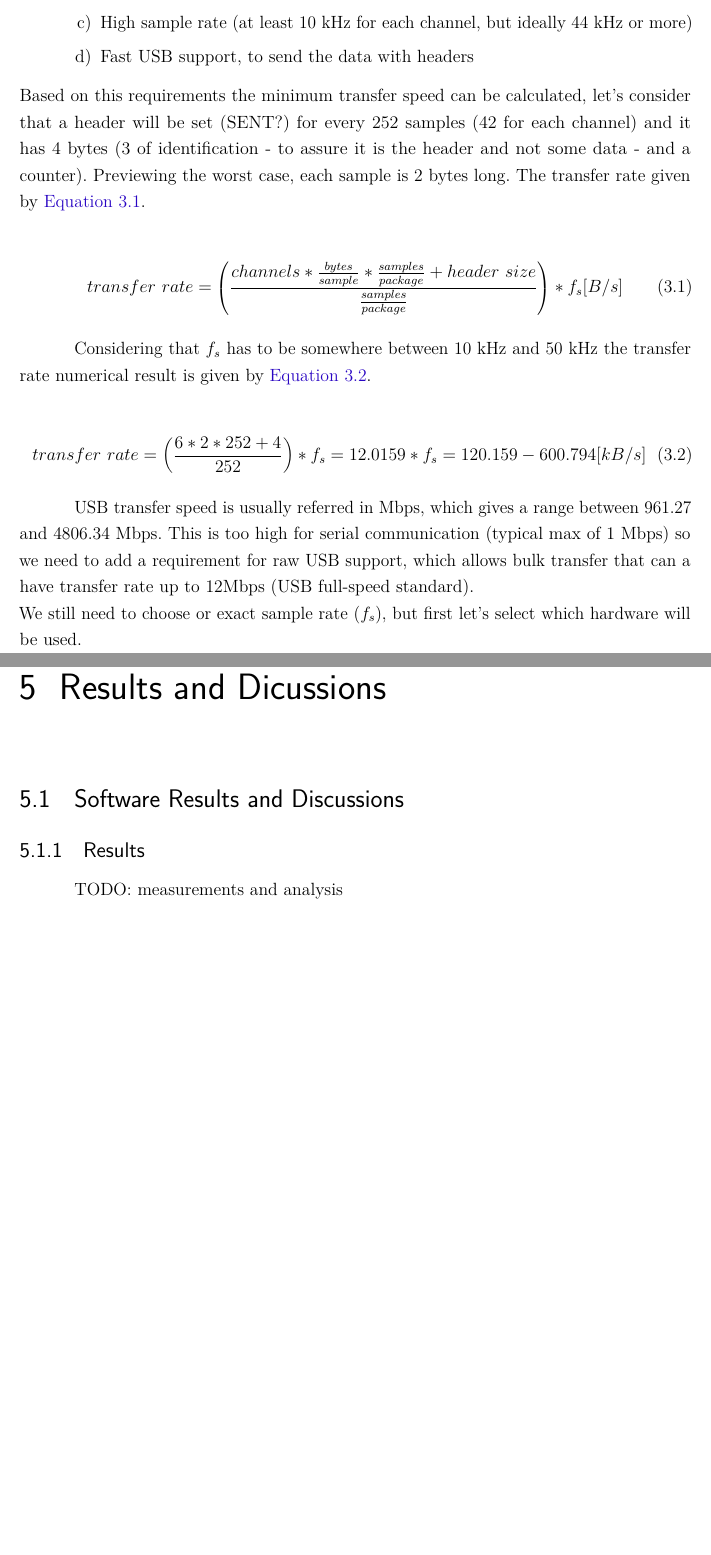
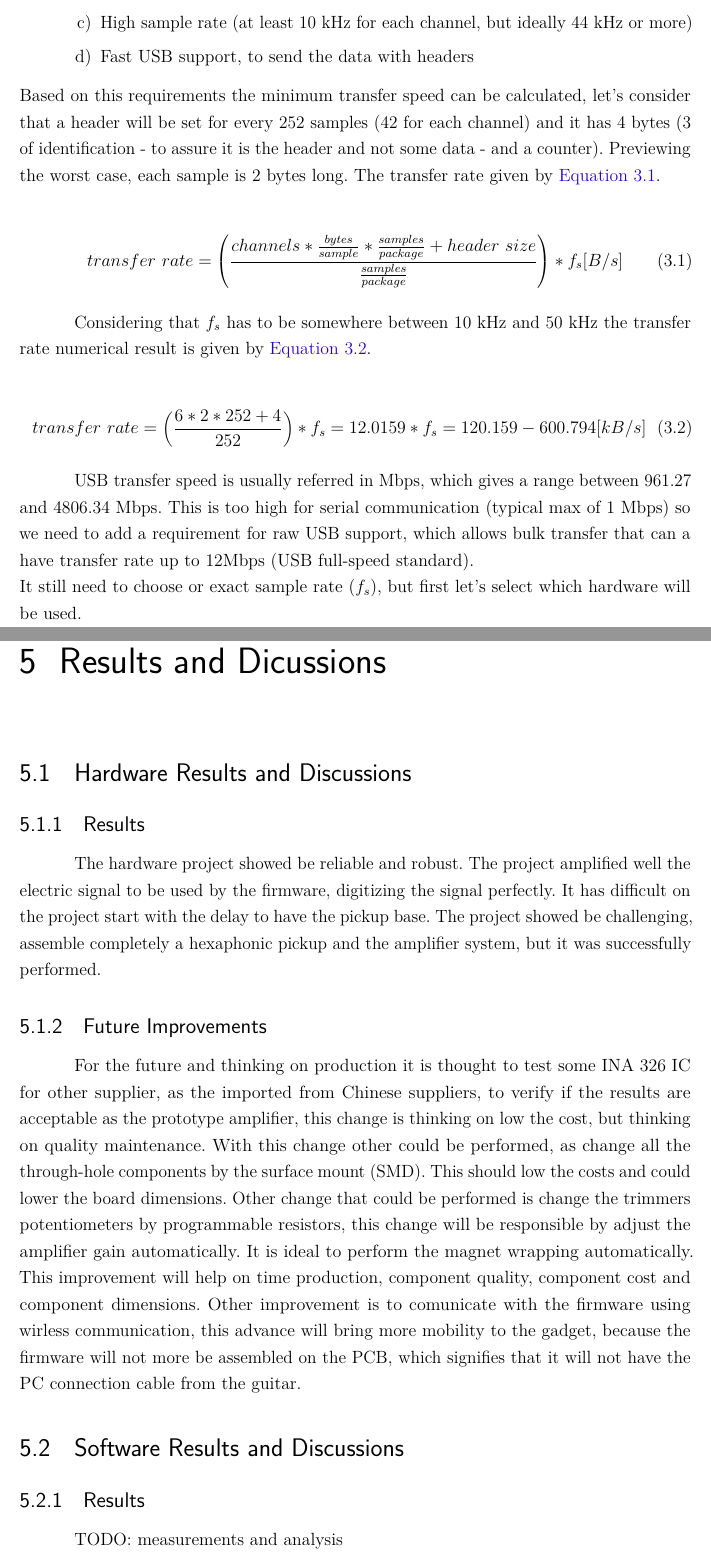
Before and after one commit to cristovao-trevisan/guitar-digitizer-documentation, a LaTeX thesis (main.tex, which reads textual-elements/firmware/section-0-tools-selection.tex, textual-elements/results-and-discussions/section-0-hardware.tex): two parts of pages 25 and 42 of 52 before the commit and two parts of pages 25 and 42 of 53 after it, joined at a grey line, cut so that both start at the same text, the shorter picture padded with empty space. Compiled offline with pdfLaTeX.

Commit message:
14 jan update

```diff
--- a/textual-elements/firmware/section-0-tools-selection.tex
+++ b/textual-elements/firmware/section-0-tools-selection.tex
@@ -13,7 +13,7 @@ through USB. Lets start by listing the requirements for the hardware.
   \item Fast USB support, to send the data with headers
 \end{itemlist}
 Based on this requirements the minimum transfer speed can be calculated, let's
-consider that a header will be set (SENT?) for every 252 samples (42 for each channel) and
+consider that a header will be set for every 252 samples (42 for each channel) and
 it has 4 bytes (3 of identification - to assure it is the header and not some
 data - and a counter). Previewing the worst case, each sample is 2 bytes long.
 The transfer rate given by \autoref{usb-generic-rate-equation}.
@@ -35,7 +35,7 @@ USB transfer speed is usually referred in Mbps, which gives a range between
 961.27 and 4806.34 Mbps. This is too high for serial communication (typical max of
 1 Mbps) so we need to add a requirement for raw USB support, which allows bulk
 transfer that can a have transfer rate up to 12Mbps (USB full-speed standard).\\
-We still need to choose or exact sample rate ($f_{s}$), but first let's select which
+It still need to choose or exact sample rate ($f_{s}$), but first let's select which
 hardware will be used.
 
 \subsection{Microcontroller Selection}
--- a/textual-elements/results-and-discussions/section-0-hardware.tex
+++ b/textual-elements/results-and-discussions/section-0-hardware.tex
@@ -0,0 +1,23 @@
+\section{Hardware Results and Discussions}
+
+\subsection{Results}
+The hardware project showed be reliable and robust. The project amplified
+well the electric signal to be used by the firmware, digitizing the signal
+perfectly. It has difficult on the project start with the delay to have
+the pickup base. The project showed be challenging, assemble completely a
+hexaphonic pickup and the amplifier system, but it was successfully performed.
+
+\subsection{Future Improvements}
+For the future and thinking on production it is thought to test some INA 326 IC
+for other supplier, as the imported from Chinese suppliers, to verify if the results
+are acceptable as the prototype amplifier, this change is thinking on low the cost,
+but thinking on quality maintenance.
+With this change other could be performed, as change all the through-hole components
+by the surface mount (SMD). This should low the costs and could lower the board dimensions.
+Other change that could be performed is change the trimmers potentiometers by programmable
+resistors, this change will be responsible by adjust the amplifier gain automatically.
+It is ideal to perform the magnet wrapping automatically. This improvement will help on time
+production, component quality, component cost and component dimensions.
+Other improvement is to comunicate with the firmware using wirless communication,
+this advance will bring more mobility to the gadget, because the firmware will not more be
+assembled on the PCB, which signifies that it will not have the PC connection cable from the guitar.
```
